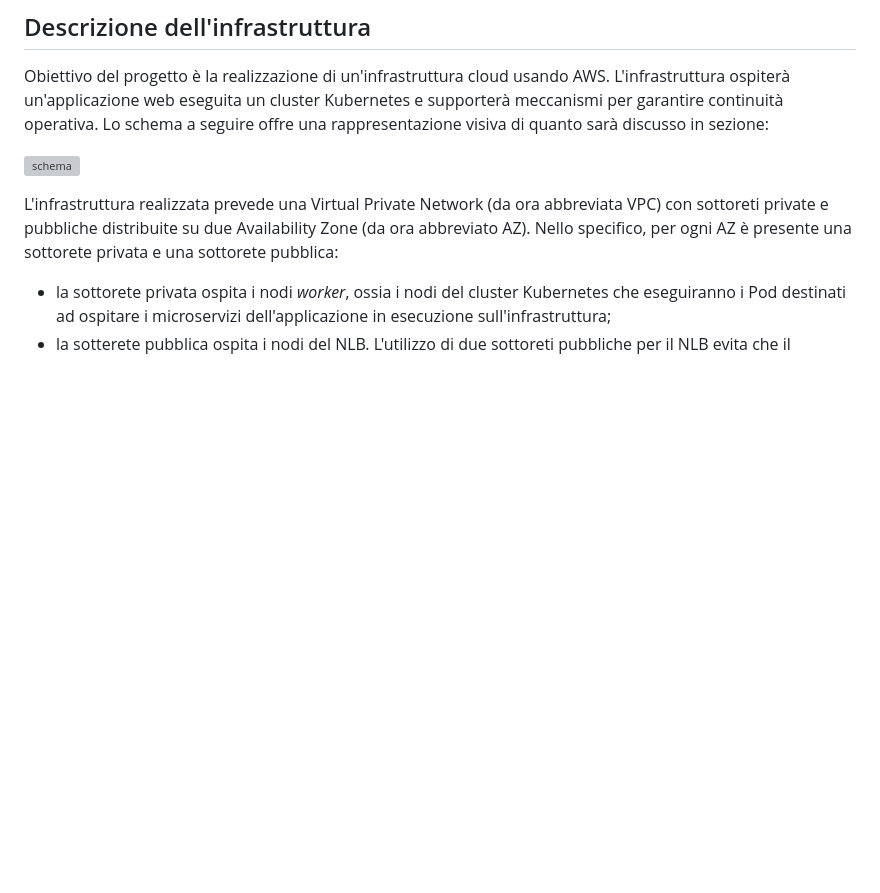
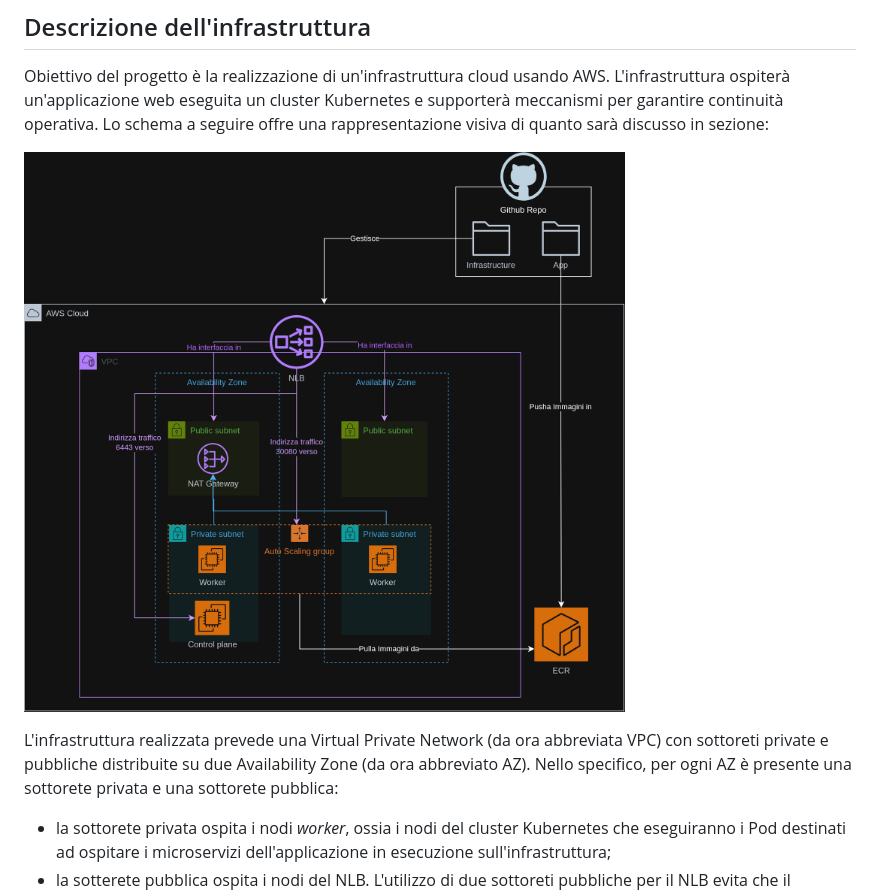
Before and after one commit to paolovolpini/cloud-systems-project, a Markdown page: README.md, the part around the change. Drawn GitHub-style; pictures changed too: Progetto Cloud.drawio.png (added); blank space fills up the shorter version; grey boxes are pictures that could not be loaded.

Commit message:
Aggiunta immagine schema

```diff
--- a/README.md
+++ b/README.md
@@ -10,7 +10,7 @@ Il seguente documento illustra la struttura e il funzionamento dell'infrastruttu
 
 Obiettivo del progetto è la realizzazione di un'infrastruttura cloud usando AWS. L'infrastruttura ospiterà un'applicazione web eseguita un cluster Kubernetes e supporterà meccanismi per garantire continuità operativa. Lo schema a seguire offre una rappresentazione visiva di quanto sarà discusso in sezione:
 
-![schema](<Progetto Cloud.drawio.png>)
+![schema](./Progetto%20Cloud.drawio.png)
 
 L'infrastruttura realizzata prevede una Virtual Private Network (da ora abbreviata VPC) con sottoreti private e pubbliche distribuite su due Availability Zone (da ora abbreviato AZ). Nello specifico, per ogni AZ è presente una sottorete privata e una sottorete pubblica:
 
```
